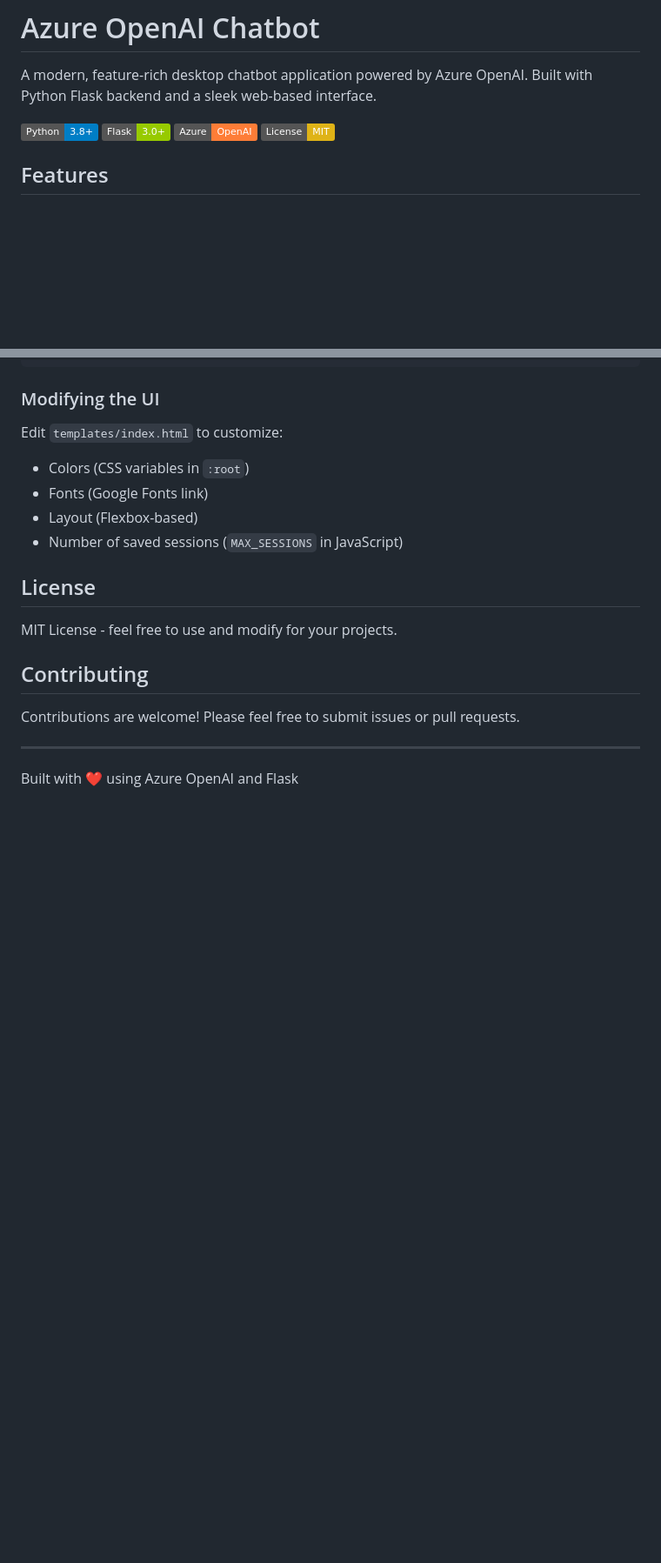
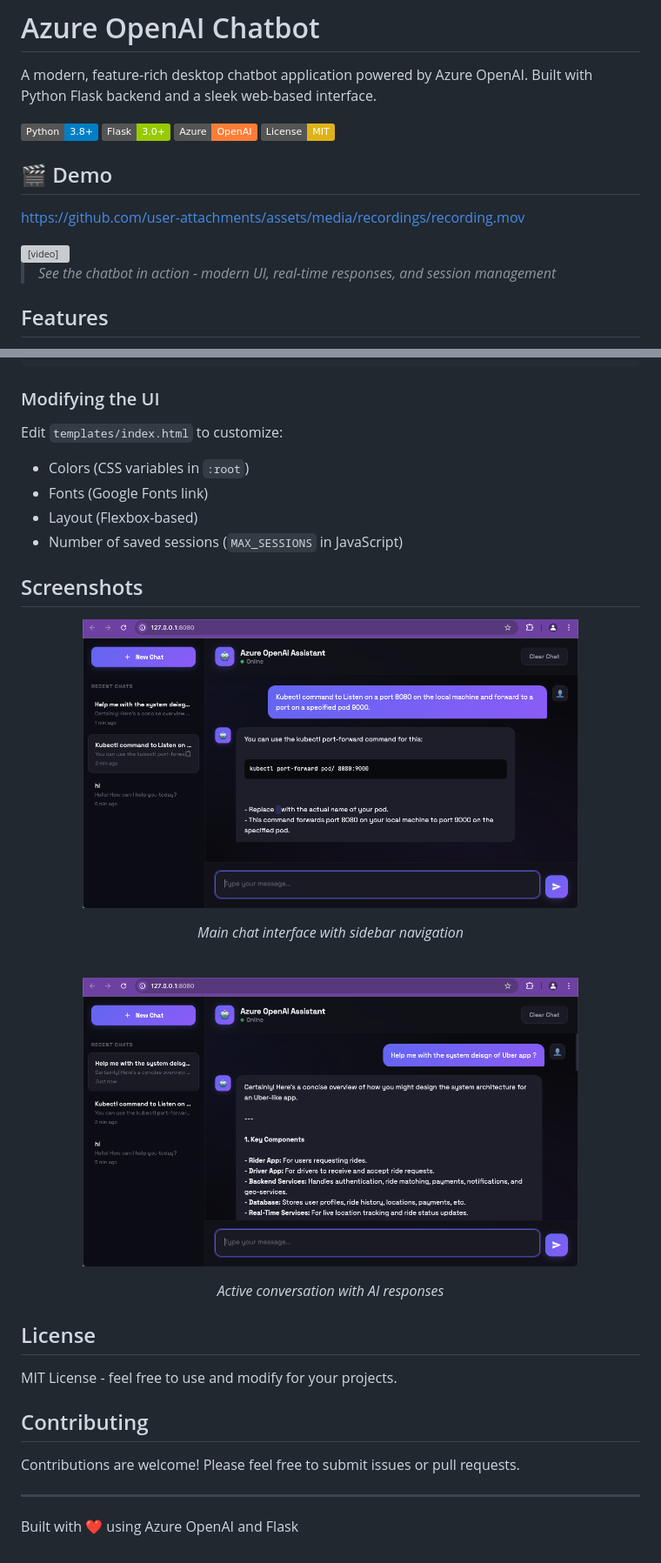
Before and after one commit to JustInCache/openai-chatbot, a Markdown page: README.md, 2 parts joined by grey strips. Shown at 87% size. GitHub-like rendering; badges without logos; blank space fills up the shorter version; grey boxes are pictures that could not be loaded.

Commit message:
docs: Add demo video and screenshots to README

```diff
--- a/README.md
+++ b/README.md
@@ -6,6 +6,16 @@ A modern, feature-rich desktop chatbot application powered by Azure OpenAI. Buil
 ![Flask](https://img.shields.io/badge/Flask-3.0+-green.svg)
 ![Azure OpenAI](https://img.shields.io/badge/Azure-OpenAI-orange.svg)
 ![License](https://img.shields.io/badge/License-MIT-yellow.svg)
+
+## 🎬 Demo
+
+https://github.com/user-attachments/assets/media/recordings/recording.mov
+
+<video src="media/recordings/recording.mov" width="100%" controls autoplay muted loop>
+  Your browser does not support the video tag.
+</video>
+
+> *See the chatbot in action - modern UI, real-time responses, and session management*
 
 ## Features
 
@@ -190,6 +200,20 @@ Edit `templates/index.html` to customize:
 - Layout (Flexbox-based)
 - Number of saved sessions (`MAX_SESSIONS` in JavaScript)
 
+## Screenshots
+
+<p align="center">
+  <img src="media/images/img01.png" alt="Chat Interface" width="80%">
+</p>
+<p align="center"><em>Main chat interface with sidebar navigation</em></p>
+
+<br>
+
+<p align="center">
+  <img src="media/images/img02.png" alt="Chat Session" width="80%">
+</p>
+<p align="center"><em>Active conversation with AI responses</em></p>
+
 ## License
 
 MIT License - feel free to use and modify for your projects.
```
